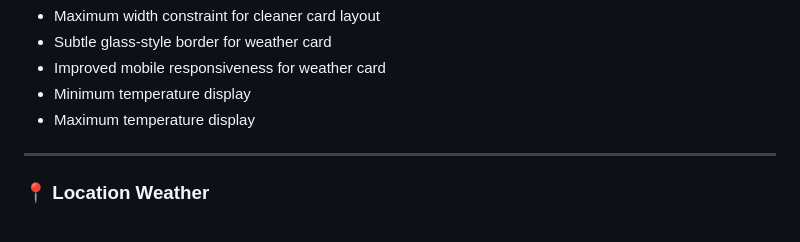
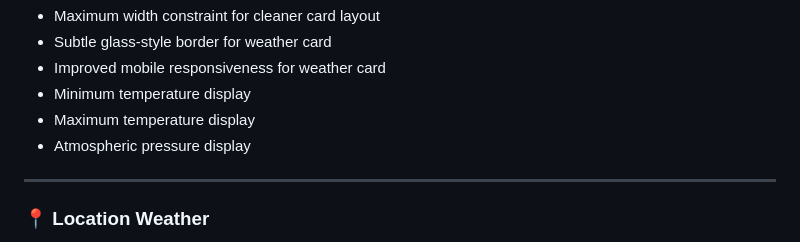
Before and after one commit to nihalnoufal1212/weather-app, a Markdown page: README.md, the part around the change. Drawn GitHub-style.

Commit message:
feat: add atmospheric pressure display readme

```diff
--- a/README.md
+++ b/README.md
@@ -33,6 +33,7 @@ This project is being developed step-by-step into a **portfolio-level frontend a
 - Improved mobile responsiveness for weather card
 - Minimum temperature display
 - Maximum temperature display
+- Atmospheric pressure display
 
 ---
 
```
